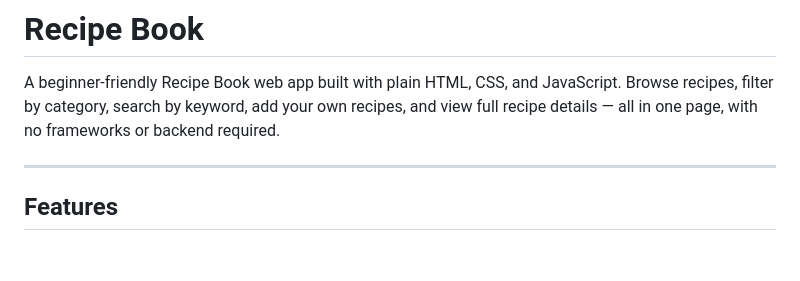
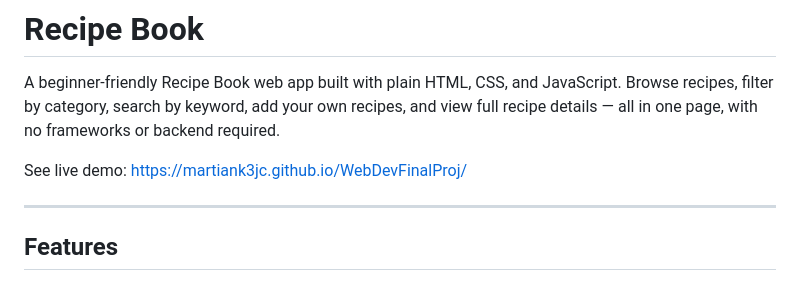
Before and after one commit to martianK3jC/WebDevFinalProj, a Markdown page: README.md, the part around the change. Rendered like a GitHub page; blank space fills up the shorter version.

Commit message:
Add live demo link to README
Added a link to the live demo of the Recipe Book web app.

```diff
--- a/README.md
+++ b/README.md
@@ -1,6 +1,8 @@
 # Recipe Book
 
 A beginner-friendly Recipe Book web app built with plain HTML, CSS, and JavaScript. Browse recipes, filter by category, search by keyword, add your own recipes, and view full recipe details — all in one page, with no frameworks or backend required.
+
+See live demo: https://martiank3jc.github.io/WebDevFinalProj/
 
 ---
 
```
